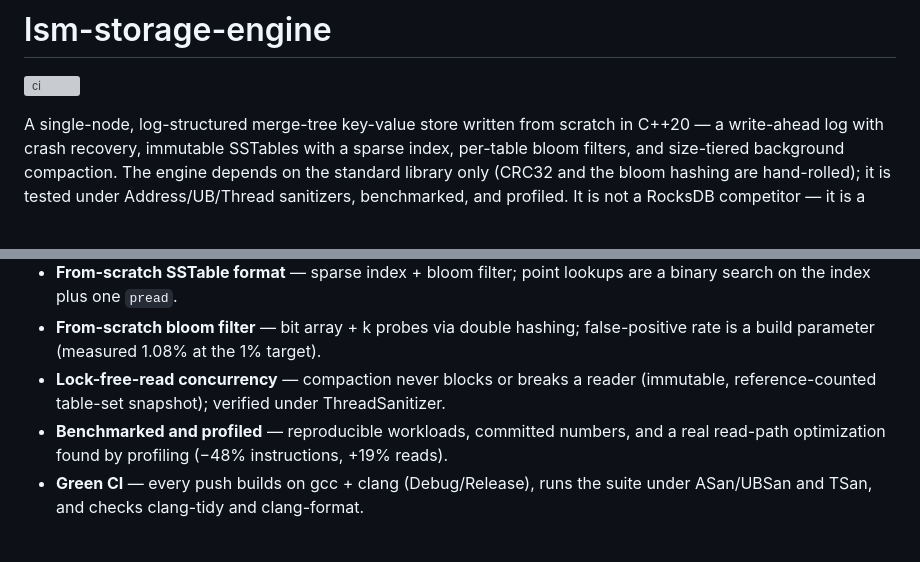
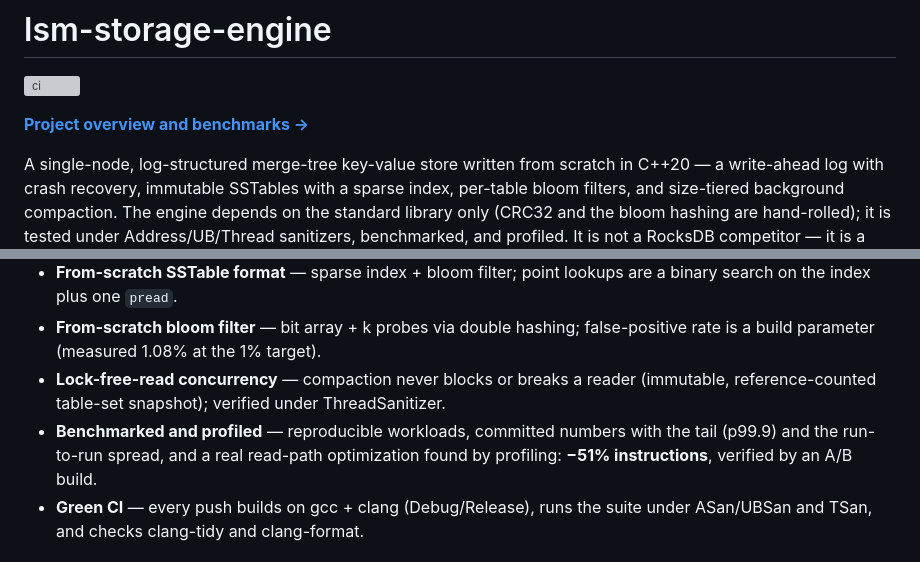
Before and after one commit to aayushhks/lsm-storage-engine, a Markdown page: README.md, 2 parts joined by grey strips. Drawn GitHub-style; blank space fills up the shorter version; grey boxes are pictures that could not be loaded.

```diff
--- a/README.md
+++ b/README.md
@@ -1,6 +1,8 @@
 # lsm-storage-engine
 
 [![ci](https://github.com/aayushhks/lsm-storage-engine/actions/workflows/ci.yml/badge.svg)](https://github.com/aayushhks/lsm-storage-engine/actions/workflows/ci.yml)
+
+**[Project overview and benchmarks →](https://lsm-storage-engine.vercel.app/)**
 
 A single-node, log-structured merge-tree key-value store written from scratch in
 C++20 — a write-ahead log with crash recovery, immutable SSTables with a sparse
@@ -55,8 +57,9 @@ flowchart TD
   false-positive rate is a build parameter (measured 1.08% at the 1% target).
 - **Lock-free-read concurrency** — compaction never blocks or breaks a reader
   (immutable, reference-counted table-set snapshot); verified under ThreadSanitizer.
-- **Benchmarked and profiled** — reproducible workloads, committed numbers, and a
-  real read-path optimization found by profiling (−48% instructions, +19% reads).
+- **Benchmarked and profiled** — reproducible workloads, committed numbers with
+  the tail (p99.9) and the run-to-run spread, and a real read-path optimization
+  found by profiling: **−51% instructions**, verified by an A/B build.
 - **Green CI** — every push builds on gcc + clang (Debug/Release), runs the suite
   under ASan/UBSan and TSan, and checks clang-tidy and clang-format.
 
```
Also changed, not shown: other parts of README.md (+64 -25 lines).
